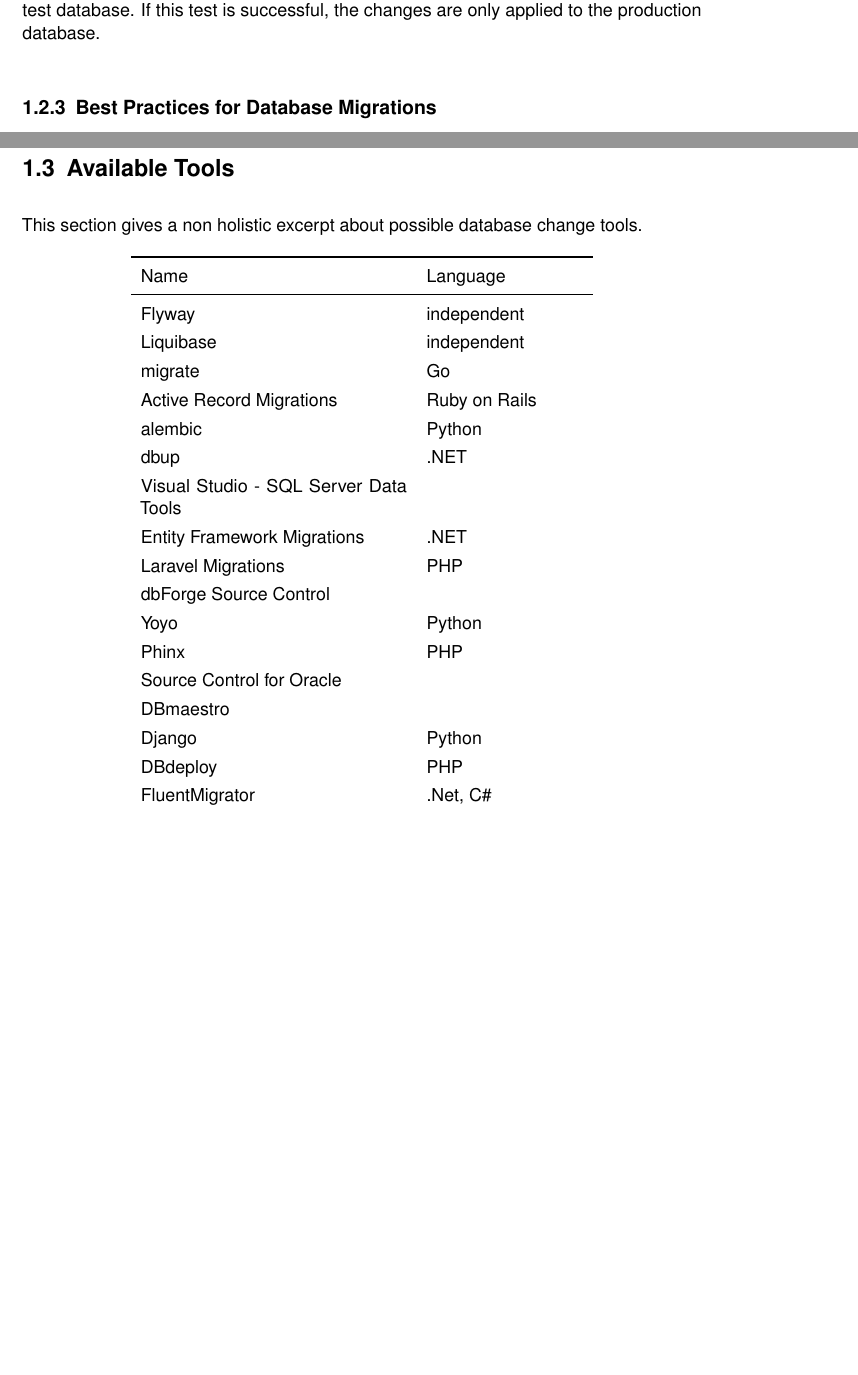
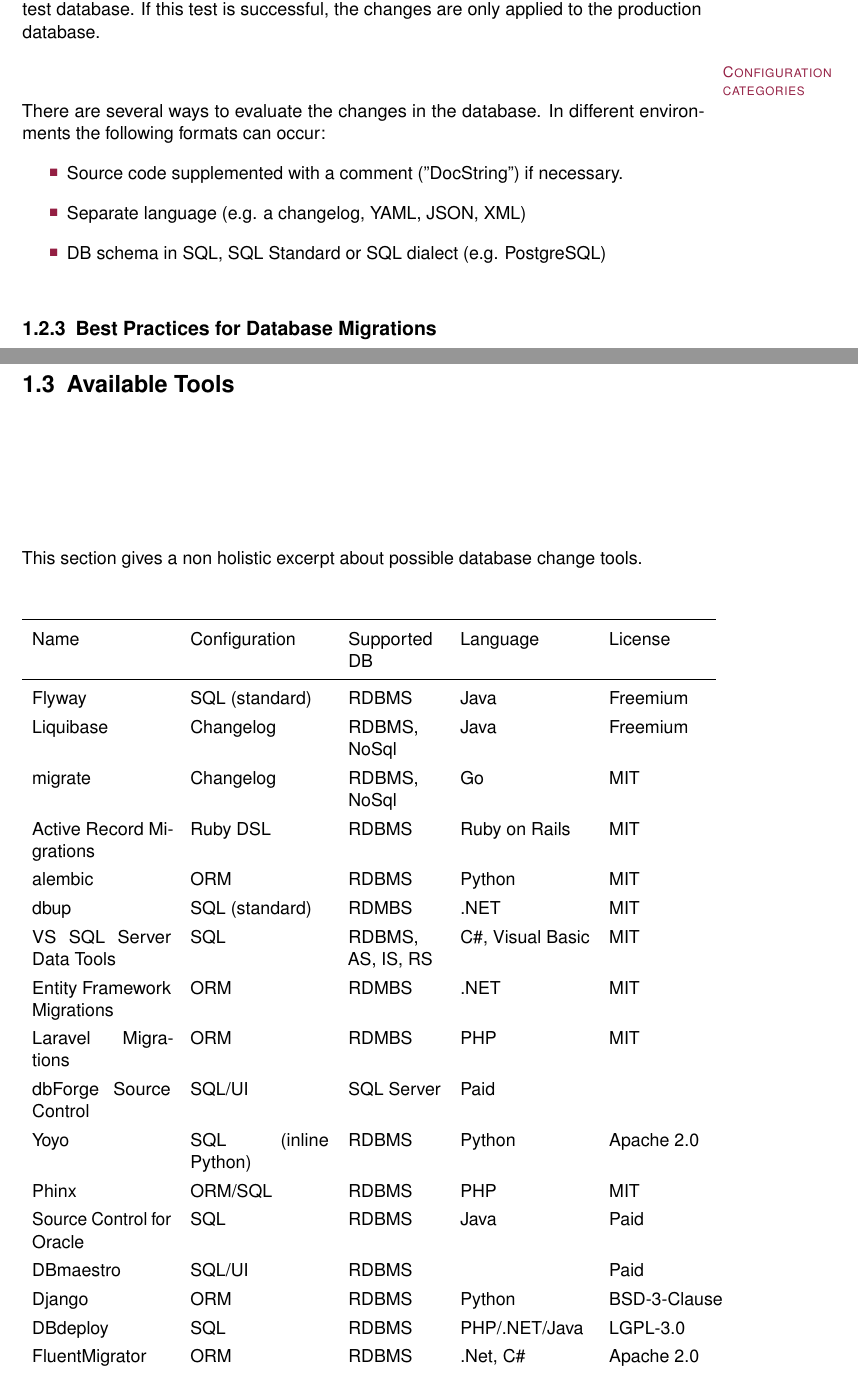
Before and after one commit to marco-fuchs/DB-Change-Management-Techniques, a LaTeX thesis (doku.tex, which reads chapters/introduction/introduction.tex, frontmatter/glossary.tex): two parts of pages 11 and 13 of 61, joined at a grey line, cut so that both start at the same text, the shorter picture padded with empty space. Compiled offline with pdfLaTeX.

Commit message:
Update introduction

```diff
--- a/chapters/introduction/introduction.tex
+++ b/chapters/introduction/introduction.tex
@@ -99,3 +101,12 @@
+\marginpar{Configuration categories}%
+
+There are several ways to evaluate the changes in the database. In different environments the following formats can occur:
+\begin{itemize}
+	\item Source code supplemented with a comment ("DocString") if necessary.
+	\item Separate language (e.g. a changelog, YAML, JSON, XML)
+	\item DB schema in SQL, SQL Standard or SQL dialect (e.g. PostgreSQL)
+\end{itemize}
+
 
 \subsection{Best Practices for Database Migrations \label{best_practices}}%
 \marginpar{Best practices methods  \cite{Parsick2018}, \cite{F5works2017}, \cite{Langan2022}, \cite{Heppell2021}, \cite{Lukonin2017}}%
@@ -152,32 +163,38 @@
 \begin{table}[H]
 	\centering
 	\ra{1.3}
-	\begin{tabularx}{10cm}{X l l}
+	\begin{tabularx}{15cm}{p{3cm} p{3cm} p{2cm} l l p{2cm} }
 		\toprule
-		Name & Language \\
+		Name & Configuration & Supported DB  & Language & License\\
 		\midrule
-		Flyway & independent \\
-		Liquibase & independent \\
-		migrate & Go  \\
-		Active Record Migrations & Ruby on Rails \\
-		alembic & Python \\
-		dbup & .NET \\
-		Visual Studio - SQL Server Data Tools & \\
-		Entity Framework Migrations & .NET \\
-		Laravel Migrations & PHP \\
-		dbForge Source Control & \\
-		Yoyo &  Python\\
-		Phinx & PHP\\
-		Source Control for Oracle & \\
-		DBmaestro &  \\
-		Django & Python \\
-		DBdeploy & PHP \\
-		FluentMigrator & .Net, C\#\\
-		DBGeni & \\
-		DB Ghost Change Manager & \\
-		Version SQL & \\
-		Sqitch & \\
-		Idera DB Change Manager & \\
-		Monjam & MongoDB migration\\
-		Mongock & NoSQL Databases\\
-	\bottomrule
+		Flyway & SQL (standard) & RDBMS & Java & Freemium \\
+		Liquibase & Changelog & RDBMS, NoSql & Java & Freemium \\
+		migrate & Changelog & RDBMS, NoSql &  Go & MIT\\
+		Active Record Migrations & Ruby DSL & RDBMS & Ruby on Rails & MIT\\
+		alembic & ORM & RDBMS & Python &  MIT \\
+		dbup & SQL (standard) & RDMBS& .NET & MIT\\
+		VS SQL Server Data Tools & SQL & RDBMS, \gls{AS}, \gls{IS}, \gls{RS} & C\#, Visual Basic & MIT \\
+		Entity Framework Migrations & ORM & RDMBS & .NET & MIT \\
+		Laravel Migrations & ORM & RDMBS & PHP & MIT \\
+		dbForge Source Control & SQL/UI & SQL Server & Paid\\
+		Yoyo & SQL (inline Python) & RDBMS & Python & Apache 2.0\\
+		Phinx & ORM/SQL & RDBMS &  PHP & MIT\\
+		Source Control for Oracle & SQL & RDBMS & Java & Paid\\
+		DBmaestro & SQL/UI & RDBMS & & Paid\\
+		Django & ORM & RDBMS& Python& BSD-3-Clause\\
+		DBdeploy & SQL & RDBMS & PHP/.NET/Java & LGPL-3.0\\
+		FluentMigrator & ORM &RDBMS& .Net, C\# & Apache 2.0\\
+%		DBGeni & SQL (standard) & RDBMS & & \\
+%		DB Ghost Change Manager & SQL/UI & RDBMS & & Paid\\
+%		Sqitch & ORM/SQL & RDBMS & Perl & MIT \\
+%		Idera DB Change Manager & SQL/UI & RDBMS & & Paid\\
+%		Monjam & ORM & MongoDB & Java & Apache 2.0\\
+%		Mongock & ORM/CLI & NoSQL & Java & Freemium\\
+%	\bottomrule
+	\end{tabularx}
+%	\caption{Available migration tools - Based on \cite{GoogleCloudTools, DBMSTools}}
+%	\label{tab:migration_tools}
+\end{table}
+
+\pagebreak
+\begin{table}[H]
@@ -183,0 +225,3 @@
+				DB Ghost & SQL/UI & RDBMS & & Paid\\
+				Sqitch & ORM/SQL & RDBMS & Perl & MIT \\
+				Idera DB Change Manager & SQL/UI & RDBMS & & Paid\\
--- a/frontmatter/glossary.tex
+++ b/frontmatter/glossary.tex
@@ -37,4 +37,8 @@
 \newacronym{GNN}{GNN}{Graph Neural Network}
 \newacronym{CI}{CI}{Continuous Integration}
 \newacronym{DBA}{DBA}{database administrator}
+
+\newacronym{AS}{AS}{analysis services}
+\newacronym{IS}{IS}{integration services}
+\newacronym{RS}{RS}{reporting services}
 %\makeglossaries
```
Also changed, not shown: chapters/introduction/introduction.tex (33 more changed lines).
